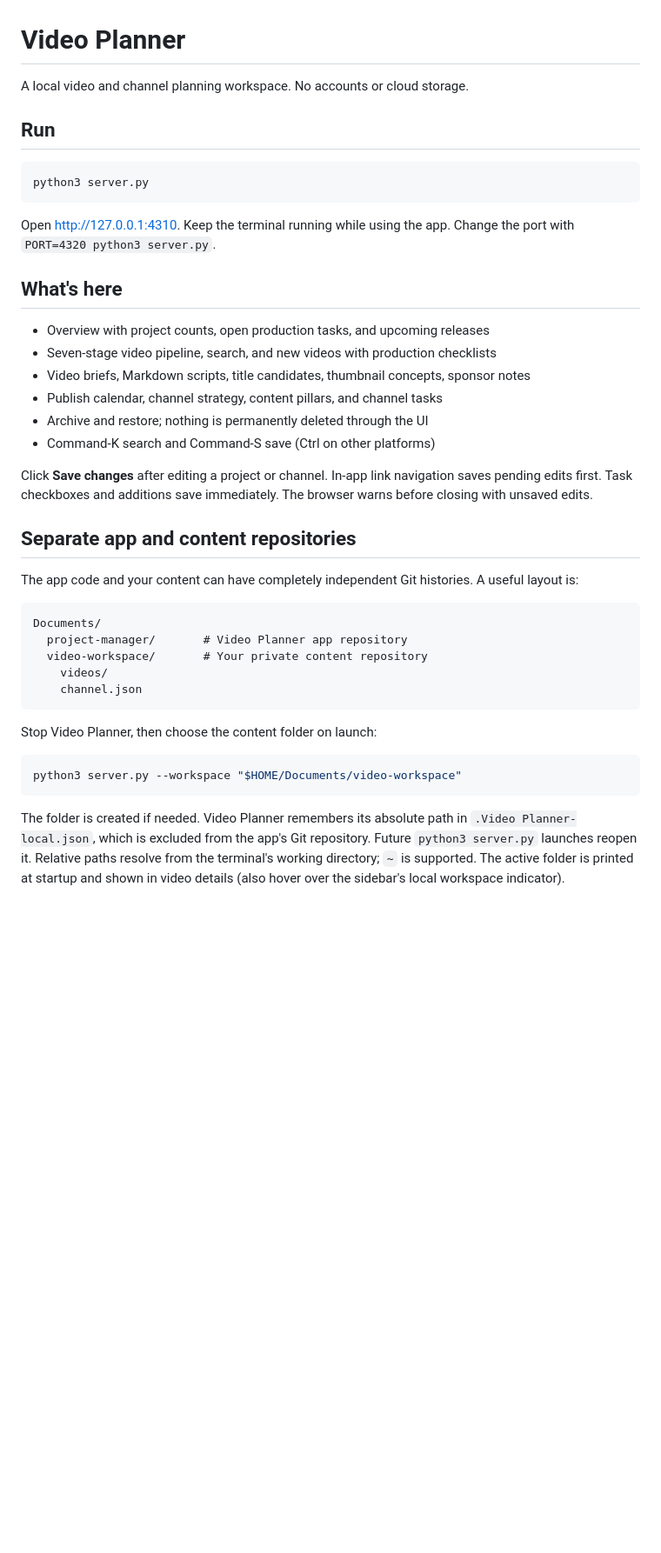
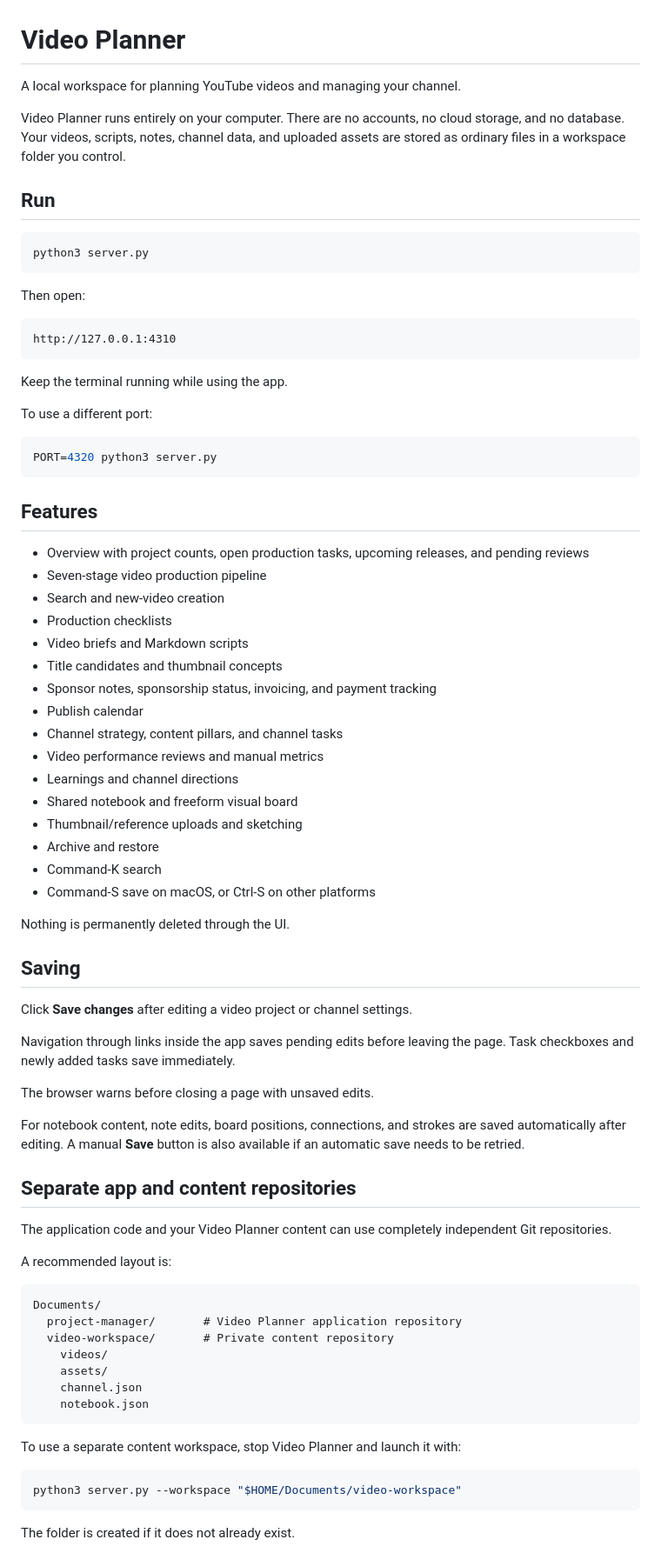
Before and after one commit to hacktic-dev/video-planner, a Markdown page: README.md, the part around the change printed below. Shown: that part at 87% size. Rendered like a GitHub page; blank space fills up the shorter version.

````diff
--- a/README.md
+++ b/README.md
@@ -1,6 +1,8 @@
 # Video Planner
 
-A local video and channel planning workspace. No accounts or cloud storage.
+A local workspace for planning YouTube videos and managing your channel.
+
+Video Planner runs entirely on your computer. There are no accounts, no cloud storage, and no database. Your videos, scripts, notes, channel data, and uploaded assets are stored as ordinary files in a workspace folder you control.
 
 ## Run
 
@@ -8,36 +10,72 @@ A local video and channel planning workspace. No accounts or cloud storage.
 python3 server.py
 ```
 
-Open http://127.0.0.1:4310. Keep the terminal running while using the app. Change the port with `PORT=4320 python3 server.py`.
+Then open:
 
-## What's here
+```text
+http://127.0.0.1:4310
+```
 
-- Overview with project counts, open production tasks, and upcoming releases
-- Seven-stage video pipeline, search, and new videos with production checklists
-- Video briefs, Markdown scripts, title candidates, thumbnail concepts, sponsor notes
-- Publish calendar, channel strategy, content pillars, and channel tasks
-- Archive and restore; nothing is permanently deleted through the UI
-- Command-K search and Command-S save (Ctrl on other platforms)
+Keep the terminal running while using the app.
 
-Click **Save changes** after editing a project or channel. In-app link navigation saves pending edits first. Task checkboxes and additions save immediately. The browser warns before closing with unsaved edits.
+To use a different port:
+
+```sh
+PORT=4320 python3 server.py
+```
+
+## Features
+
+* Overview with project counts, open production tasks, upcoming releases, and pending reviews
+* Seven-stage video production pipeline
+* Search and new-video creation
+* Production checklists
+* Video briefs and Markdown scripts
+* Title candidates and thumbnail concepts
+* Sponsor notes, sponsorship status, invoicing, and payment tracking
+* Publish calendar
+* Channel strategy, content pillars, and channel tasks
+* Video performance reviews and manual metrics
+* Learnings and channel directions
+* Shared notebook and freeform visual board
+* Thumbnail/reference uploads and sketching
+* Archive and restore
+* Command-K search
+* Command-S save on macOS, or Ctrl-S on other platforms
+
+Nothing is permanently deleted through the UI.
+
+## Saving
+
+Click **Save changes** after editing a video project or channel settings.
+
+Navigation through links inside the app saves pending edits before leaving the page. Task checkboxes and newly added tasks save immediately.
+
+The browser warns before closing a page with unsaved edits.
+
+For notebook content, note edits, board positions, connections, and strokes are saved automatically after editing. A manual **Save** button is also available if an automatic save needs to be retried.
 
 ## Separate app and content repositories
 
-The app code and your content can have completely independent Git histories. A useful layout is:
+The application code and your Video Planner content can use completely independent Git repositories.
+
+A recommended layout is:
 
 ```text
 Documents/
-  project-manager/       # Video Planner app repository
-  video-workspace/       # Your private content repository
+  project-manager/       # Video Planner application repository
+  video-workspace/       # Private content repository
     videos/
+    assets/
     channel.json
+    notebook.json
 ```
 
-Stop Video Planner, then choose the content folder on launch:
+To use a separate content workspace, stop Video Planner and launch it with:
 
 ```sh
 python3 server.py --workspace "$HOME/Documents/video-workspace"
 ```
 
-The folder is created if needed. Video Planner remembers its absolute path in `.Video Planner-local.json`, which is excluded from the app's Git repository. Future `python3 server.py` launches reopen it. Relative paths resolve from the terminal's working directory; `~` is supported. The active folder is printed at startup and shown in video details (also hover over the sidebar's local workspace indicator).
+The folder is created if it does not already exist.
 
````
Also changed, not shown: other parts of README.md (+279 -40 lines).
